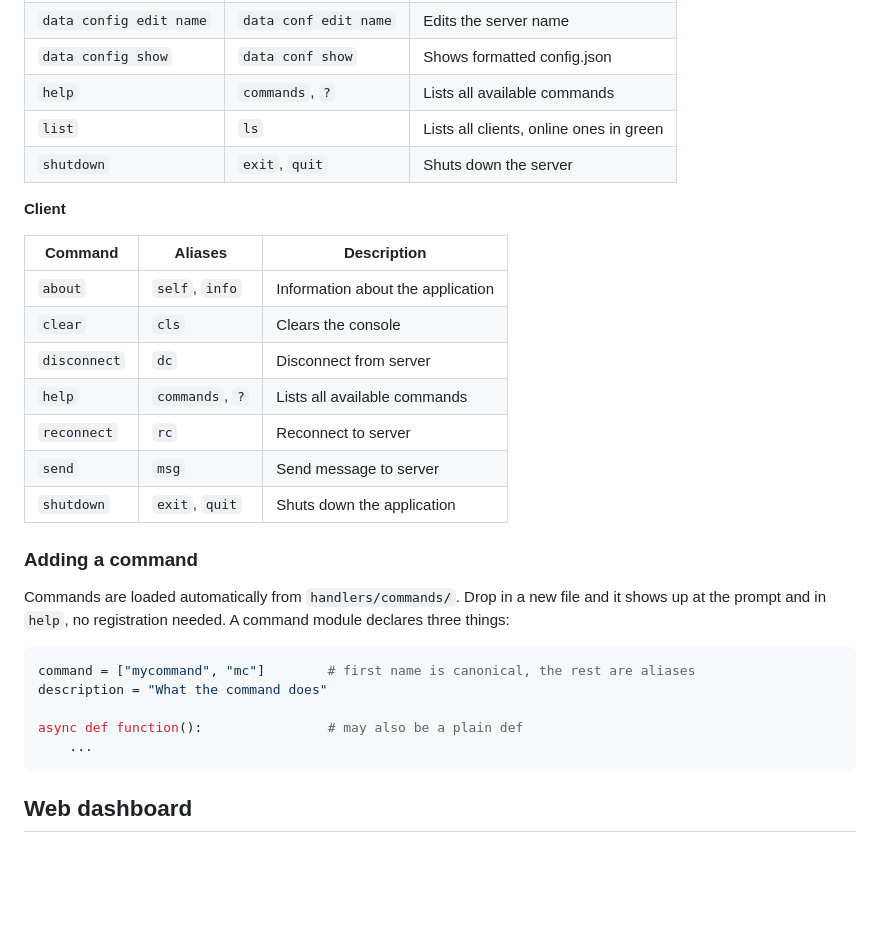
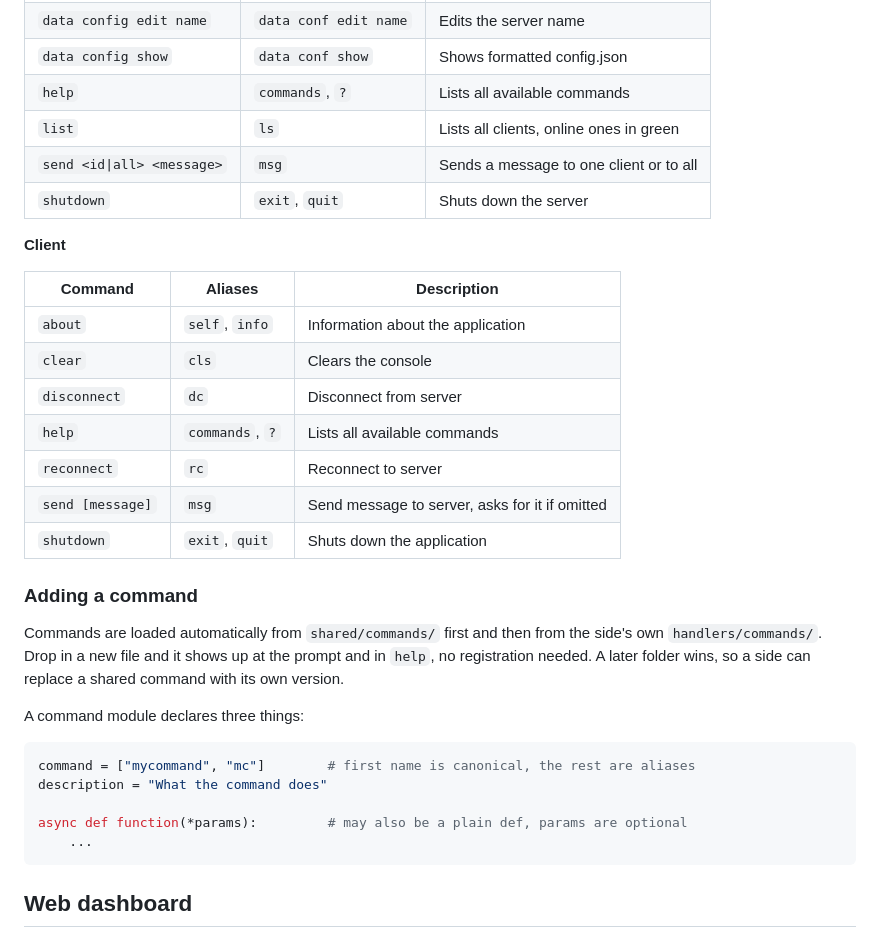
Before and after one commit to Fxdvs/pyhome, a Markdown page: README.md, the part around one of its changes. Rendered like a GitHub page; blank space fills up the shorter version.

````diff
--- a/README.md
+++ b/README.md
@@ -103,6 +110,7 @@ Type commands at the `>` prompt. Every command has aliases.
 | `data config show` | `data conf show` | Shows formatted config.json |
 | `help` | `commands`, `?` | Lists all available commands |
 | `list` | `ls` | Lists all clients, online ones in green |
+| `send <id\|all> <message>` | `msg` | Sends a message to one client or to all |
 | `shutdown` | `exit`, `quit` | Shuts down the server |
 
 **Client**
@@ -114,20 +122,23 @@ Type commands at the `>` prompt. Every command has aliases.
 | `disconnect` | `dc` | Disconnect from server |
 | `help` | `commands`, `?` | Lists all available commands |
 | `reconnect` | `rc` | Reconnect to server |
-| `send` | `msg` | Send message to server |
+| `send [message]` | `msg` | Send message to server, asks for it if omitted |
 | `shutdown` | `exit`, `quit` | Shuts down the application |
 
 ### Adding a command
 
-Commands are loaded automatically from `handlers/commands/`. Drop in a new file
-and it shows up at the prompt and in `help`, no registration needed. A command
-module declares three things:
+Commands are loaded automatically from `shared/commands/` first and then from the
+side's own `handlers/commands/`. Drop in a new file and it shows up at the prompt
+and in `help`, no registration needed. A later folder wins, so a side can replace
+a shared command with its own version.
+
+A command module declares three things:
 
 ```python
 command = ["mycommand", "mc"]        # first name is canonical, the rest are aliases
 description = "What the command does"
 
-async def function():                # may also be a plain def
+async def function(*params):         # may also be a plain def, params are optional
     ...
 ```
 
````
Also changed, not shown: other parts of README.md (+60 -40 lines).
